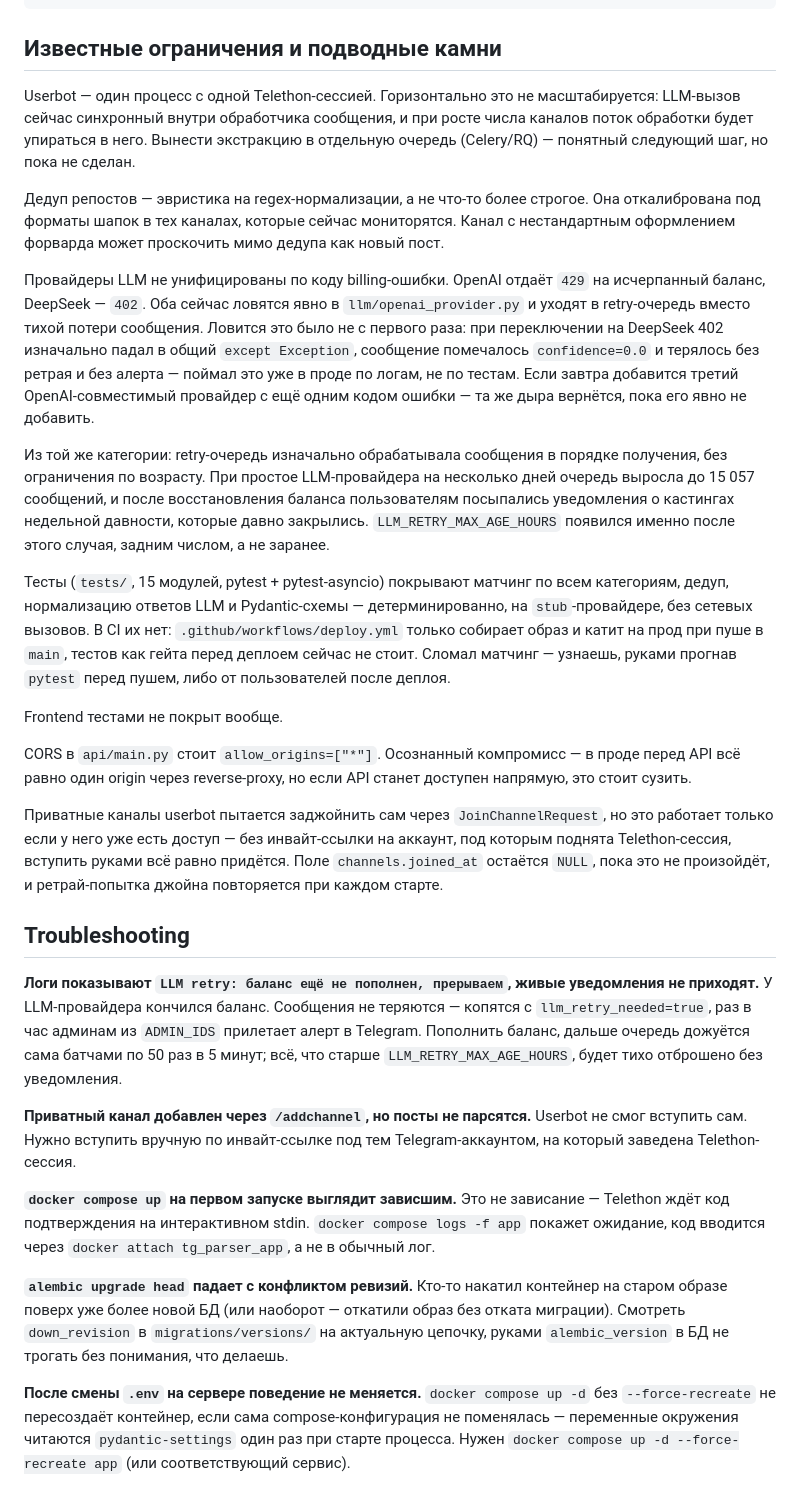
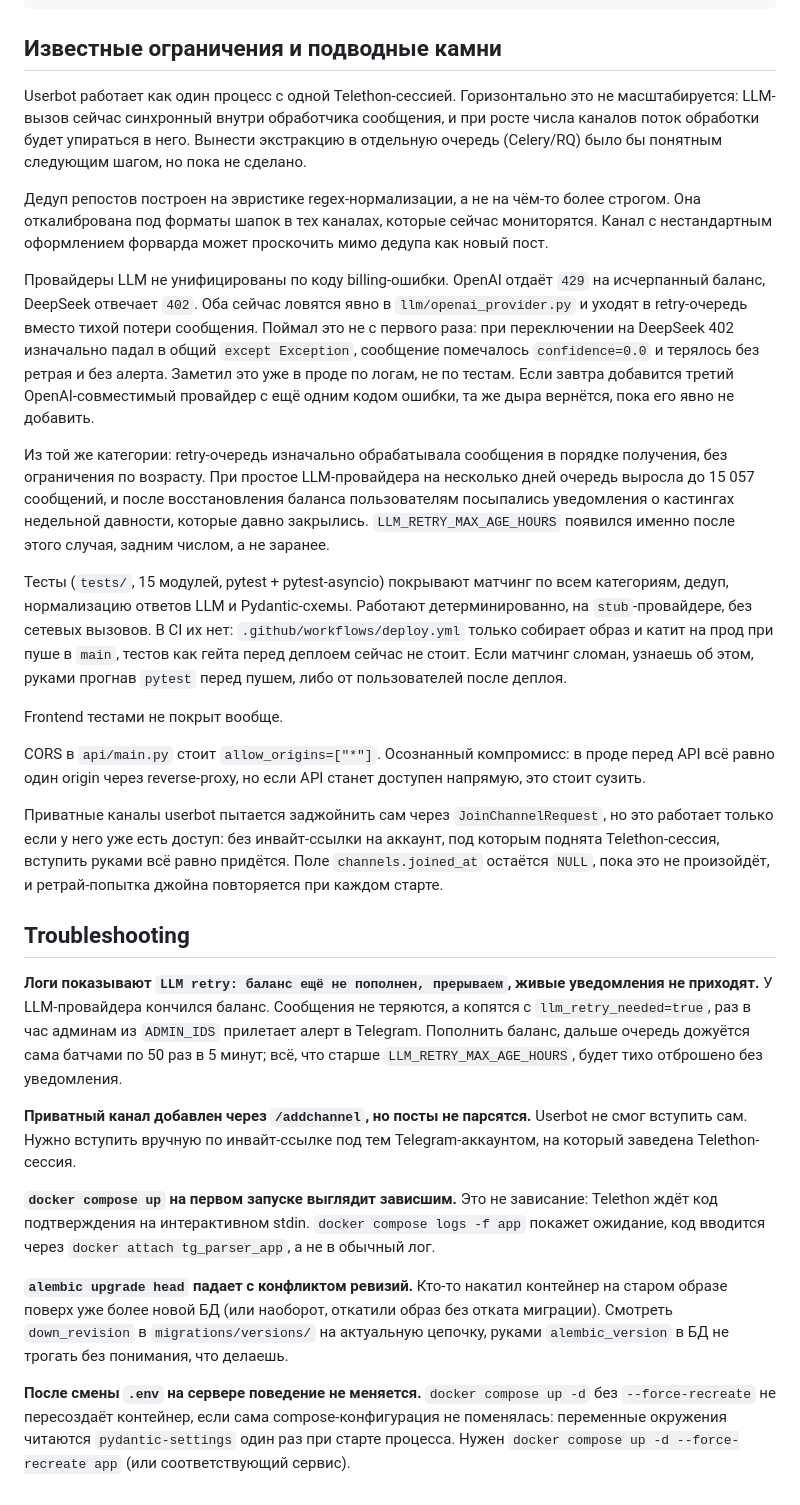
Before and after one commit to sankficeba/model-pro-casting-aggregator, a Markdown page: README.md, the part around one of its changes. Rendered like a GitHub page.

Commit message:
docs: remove em dashes from README prose
Co-Authored-By: Claude Sonnet 5 <noreply@anthropic.com>

```diff
--- a/README.md
+++ b/README.md
@@ -152,25 +153,25 @@ LLM retry: 50 сообщений в очереди
 
 ## Известные ограничения и подводные камни
 
-Userbot — один процесс с одной Telethon-сессией. Горизонтально это не
-масштабируется: LLM-вызов сейчас синхронный внутри обработчика сообщения, и
-при росте числа каналов поток обработки будет упираться в него. Вынести
-экстракцию в отдельную очередь (Celery/RQ) — понятный следующий шаг, но
-пока не сделан.
+Userbot работает как один процесс с одной Telethon-сессией. Горизонтально
+это не масштабируется: LLM-вызов сейчас синхронный внутри обработчика
+сообщения, и при росте числа каналов поток обработки будет упираться в
+него. Вынести экстракцию в отдельную очередь (Celery/RQ) было бы понятным
+следующим шагом, но пока не сделано.
 
-Дедуп репостов — эвристика на regex-нормализации, а не что-то более строгое.
-Она откалибрована под форматы шапок в тех каналах, которые сейчас
-мониторятся. Канал с нестандартным оформлением форварда может проскочить
-мимо дедупа как новый пост.
+Дедуп репостов построен на эвристике regex-нормализации, а не на чём-то
+более строгом. Она откалибрована под форматы шапок в тех каналах, которые
+сейчас мониторятся. Канал с нестандартным оформлением форварда может
+проскочить мимо дедупа как новый пост.
 
 Провайдеры LLM не унифицированы по коду billing-ошибки. OpenAI отдаёт `429`
-на исчерпанный баланс, DeepSeek — `402`. Оба сейчас ловятся явно в
+на исчерпанный баланс, DeepSeek отвечает `402`. Оба сейчас ловятся явно в
 `llm/openai_provider.py` и уходят в retry-очередь вместо тихой потери
-сообщения. Ловится это было не с первого раза: при переключении на DeepSeek
-402 изначально падал в общий `except Exception`, сообщение помечалось
-`confidence=0.0` и терялось без ретрая и без алерта — поймал это уже в
+сообщения. Поймал это не с первого раза: при переключении на DeepSeek 402
+изначально падал в общий `except Exception`, сообщение помечалось
+`confidence=0.0` и терялось без ретрая и без алерта. Заметил это уже в
 проде по логам, не по тестам. Если завтра добавится третий
-OpenAI-совместимый провайдер с ещё одним кодом ошибки — та же дыра
+OpenAI-совместимый провайдер с ещё одним кодом ошибки, та же дыра
 вернётся, пока его явно не добавить.
 
 Из той же категории: retry-очередь изначально обрабатывала сообщения в
@@ -181,30 +182,31 @@ OpenAI-совместимый провайдер с ещё одним кодом
 появился именно после этого случая, задним числом, а не заранее.
 
 Тесты (`tests/`, 15 модулей, pytest + pytest-asyncio) покрывают матчинг по
-всем категориям, дедуп, нормализацию ответов LLM и Pydantic-схемы —
-детерминированно, на `stub`-провайдере, без сетевых вызовов. В CI их нет:
-`.github/workflows/deploy.yml` только собирает образ и катит на прод при
-пуше в `main`, тестов как гейта перед деплоем сейчас не стоит. Сломал
-матчинг — узнаешь, руками прогнав `pytest` перед пушем, либо от
-пользователей после деплоя.
+всем категориям, дедуп, нормализацию ответов LLM и Pydantic-схемы.
+Работают детерминированно, на `stub`-провайдере, без сетевых вызовов. В CI
+их нет: `.github/workflows/deploy.yml` только собирает образ и катит на
+прод при пуше в `main`, тестов как гейта перед деплоем сейчас не стоит.
+Если матчинг сломан, узнаешь об этом, руками прогнав `pytest` перед
+пушем, либо от пользователей после деплоя.
 
 Frontend тестами не покрыт вообще.
 
-CORS в `api/main.py` стоит `allow_origins=["*"]`. Осознанный компромисс —
+CORS в `api/main.py` стоит `allow_origins=["*"]`. Осознанный компромисс:
 в проде перед API всё равно один origin через reverse-proxy, но если API
 станет доступен напрямую, это стоит сузить.
 
 Приватные каналы userbot пытается заджойнить сам через
-`JoinChannelRequest`, но это работает только если у него уже есть доступ —
-без инвайт-ссылки на аккаунт, под которым поднята Telethon-сессия, вступить
-руками всё равно придётся. Поле `channels.joined_at` остаётся `NULL`, пока
-это не произойдёт, и ретрай-попытка джойна повторяется при каждом старте.
+`JoinChannelRequest`, но это работает только если у него уже есть доступ:
+без инвайт-ссылки на аккаунт, под которым поднята Telethon-сессия,
+вступить руками всё равно придётся. Поле `channels.joined_at` остаётся
+`NULL`, пока это не произойдёт, и ретрай-попытка джойна повторяется при
+каждом старте.
 
 ## Troubleshooting
 
 **Логи показывают `LLM retry: баланс ещё не пополнен, прерываем`, живые
 уведомления не приходят.** У LLM-провайдера кончился баланс. Сообщения не
-теряются — копятся с `llm_retry_needed=true`, раз в час админам из
+теряются, а копятся с `llm_retry_needed=true`, раз в час админам из
 `ADMIN_IDS` прилетает алерт в Telegram. Пополнить баланс, дальше очередь
 дожуётся сама батчами по 50 раз в 5 минут; всё, что старше
 `LLM_RETRY_MAX_AGE_HOURS`, будет тихо отброшено без уведомления.
@@ -213,19 +215,19 @@ CORS в `api/main.py` стоит `allow_origins=["*"]`. Осознанный к
 Userbot не смог вступить сам. Нужно вступить вручную по инвайт-ссылке под
 тем Telegram-аккаунтом, на который заведена Telethon-сессия.
 
-**`docker compose up` на первом запуске выглядит зависшим.** Это не зависание
-— Telethon ждёт код подтверждения на интерактивном stdin. `docker compose
-logs -f app` покажет ожидание, код вводится через `docker attach
-tg_parser_app`, а не в обычный лог.
+**`docker compose up` на первом запуске выглядит зависшим.** Это не
+зависание: Telethon ждёт код подтверждения на интерактивном stdin.
+`docker compose logs -f app` покажет ожидание, код вводится через
+`docker attach tg_parser_app`, а не в обычный лог.
 
 **`alembic upgrade head` падает с конфликтом ревизий.** Кто-то накатил
-контейнер на старом образе поверх уже более новой БД (или наоборот —
+контейнер на старом образе поверх уже более новой БД (или наоборот,
 откатили образ без отката миграции). Смотреть `down_revision` в
 `migrations/versions/` на актуальную цепочку, руками `alembic_version` в
 БД не трогать без понимания, что делаешь.
 
 **После смены `.env` на сервере поведение не меняется.** `docker compose
 up -d` без `--force-recreate` не пересоздаёт контейнер, если сама
-compose-конфигурация не поменялась — переменные окружения читаются
+compose-конфигурация не поменялась: переменные окружения читаются
 `pydantic-settings` один раз при старте процесса. Нужен
 `docker compose up -d --force-recreate app` (или соответствующий сервис).
```
Also changed, not shown: other parts of README.md (+26 -25 lines).
